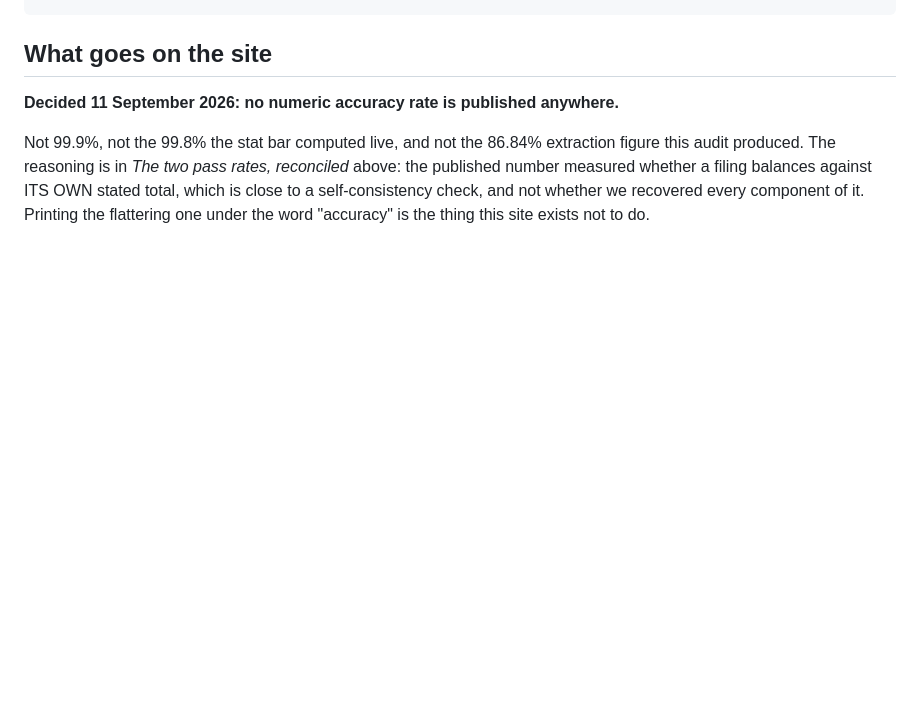
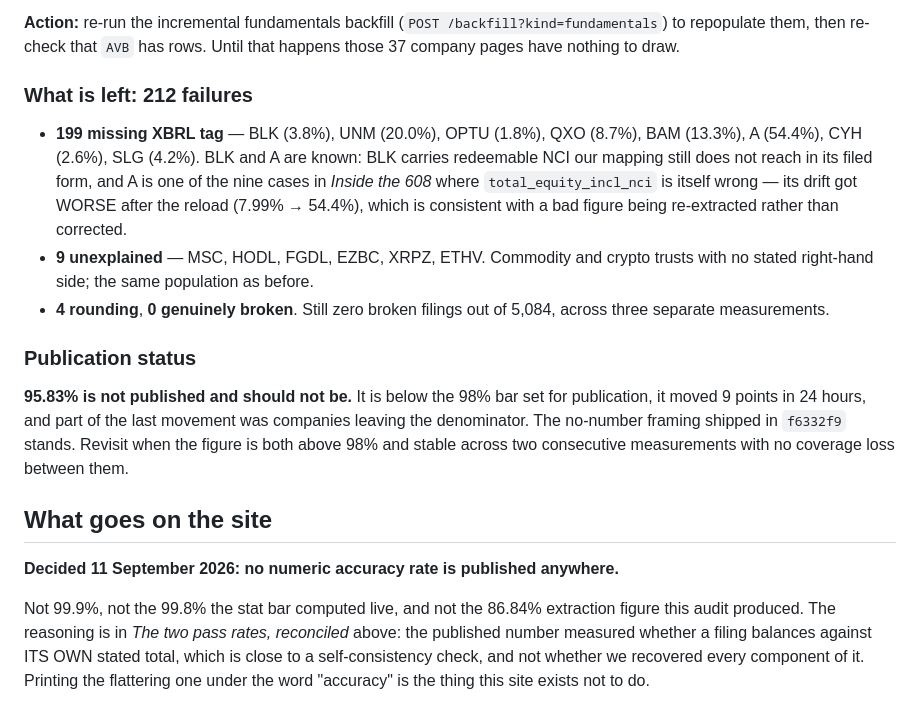
Before and after one commit to DOMCHURCH/AlphaCode, a Markdown page: docs/internal/identity-failures.md, the part around one of its changes. Rendered like a GitHub page; blank space fills up the shorter version.

```diff
--- a/docs/internal/identity-failures.md
+++ b/docs/internal/identity-failures.md
@@ -330,3 +389,29 @@ railway run --service Postgres python scripts/identity_failures.py --json
+**Action:** re-run the incremental fundamentals backfill
+(`POST /backfill?kind=fundamentals`) to repopulate them, then re-check that
+`AVB` has rows. Until that happens those 37 company pages have nothing to
+draw.
+
+### What is left: 212 failures
+
+- **199 missing XBRL tag** — BLK (3.8%), UNM (20.0%), OPTU (1.8%), QXO (8.7%),
+  BAM (13.3%), A (54.4%), CYH (2.6%), SLG (4.2%). BLK and A are known: BLK
+  carries redeemable NCI our mapping still does not reach in its filed form,
+  and A is one of the nine cases in *Inside the 608* where
+  `total_equity_incl_nci` is itself wrong — its drift got WORSE after the
+  reload (7.99% → 54.4%), which is consistent with a bad figure being
+  re-extracted rather than corrected.
+- **9 unexplained** — MSC, HODL, FGDL, EZBC, XRPZ, ETHV. Commodity and crypto
+  trusts with no stated right-hand side; the same population as before.
+- **4 rounding**, **0 genuinely broken**. Still zero broken filings out of
+  5,084, across three separate measurements.
+
+### Publication status
+
+**95.83% is not published and should not be.** It is below the 98% bar set for
+publication, it moved 9 points in 24 hours, and part of the last movement was
+companies leaving the denominator. The no-number framing shipped in `f6332f9`
+stands. Revisit when the figure is both above 98% and stable across two
+consecutive measurements with no coverage loss between them.
 
 ## What goes on the site
 
```
Also changed, not shown: other parts of docs/internal/identity-failures.md (+60 -1 lines).
